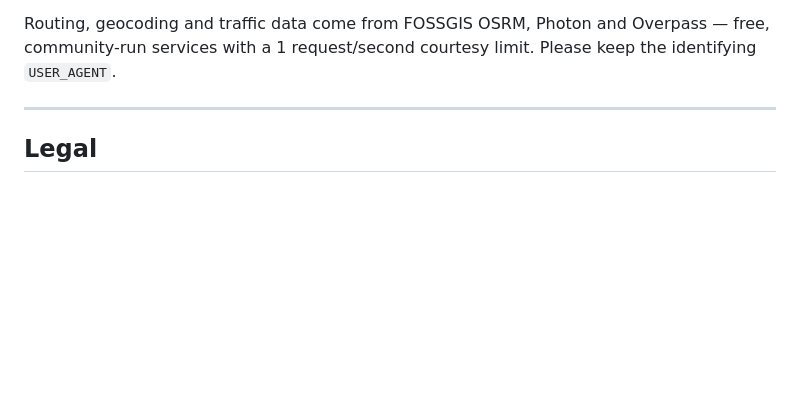
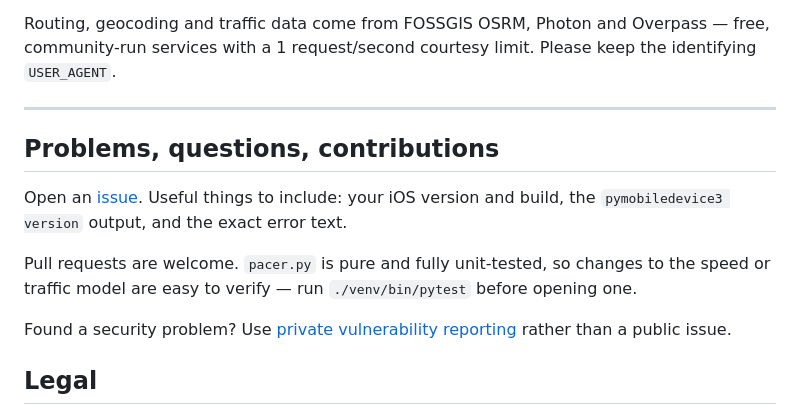
Before and after one commit to ITSMEFRTRUST/gpschanger, a Markdown page: README.md, the part around the change. Rendered like a GitHub page; blank space fills up the shorter version.

Commit message:
docs: tell people how to get in touch

```diff
--- a/README.md
+++ b/README.md
@@ -199,6 +199,20 @@ Please keep the identifying `USER_AGENT`.
 
 ---
 
+## Problems, questions, contributions
+
+Open an [issue](https://github.com/ITSMEFRTRUST/gpschanger/issues). Useful
+things to include: your iOS version and build, the `pymobiledevice3 version`
+output, and the exact error text.
+
+Pull requests are welcome. `pacer.py` is pure and fully unit-tested, so changes
+to the speed or traffic model are easy to verify — run `./venv/bin/pytest`
+before opening one.
+
+Found a security problem? Use
+[private vulnerability reporting](https://github.com/ITSMEFRTRUST/gpschanger/security/advisories/new)
+rather than a public issue.
+
 ## Legal
 
 For research and for testing your own applications. Falsifying your location
```
